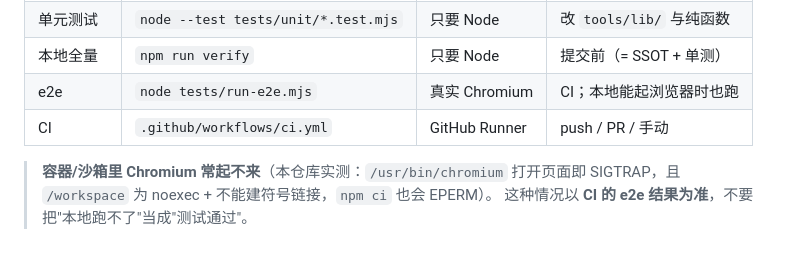
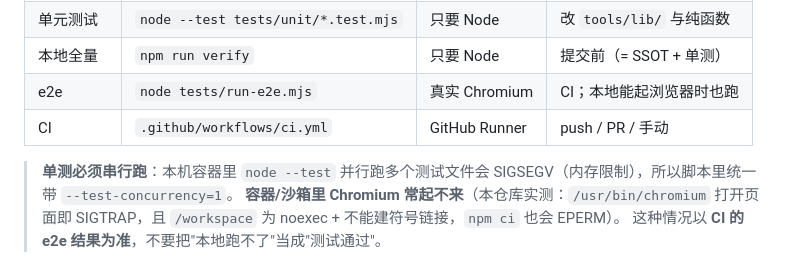
Before and after one commit to zhihaofans/Emberfall-h5game, a Markdown page: AGENT.md, the part around the change. GitHub-like rendering.

```diff
--- a/AGENT.md
+++ b/AGENT.md
@@ -518,6 +518,7 @@ if (!canSW) return;   // file:// 直接打开：不注册、不报错、游戏
 | e2e | `node tests/run-e2e.mjs` | 真实 Chromium | CI；本地能起浏览器时也跑 |
 | CI | `.github/workflows/ci.yml` | GitHub Runner | push / PR / 手动 |
 
+> **单测必须串行跑**：本机容器里 `node --test` 并行跑多个测试文件会 SIGSEGV（内存限制），所以脚本里统一带 `--test-concurrency=1`。
 > **容器/沙箱里 Chromium 常起不来**（本仓库实测：`/usr/bin/chromium` 打开页面即 SIGTRAP，且 `/workspace` 为 noexec + 不能建符号链接，`npm ci` 也会 EPERM）。
 > 这种情况以 **CI 的 e2e 结果为准**，不要把"本地跑不了"当成"测试通过"。
 
```
Also changed, not shown: dev-docs/TODO.md (+1 -1 lines).
